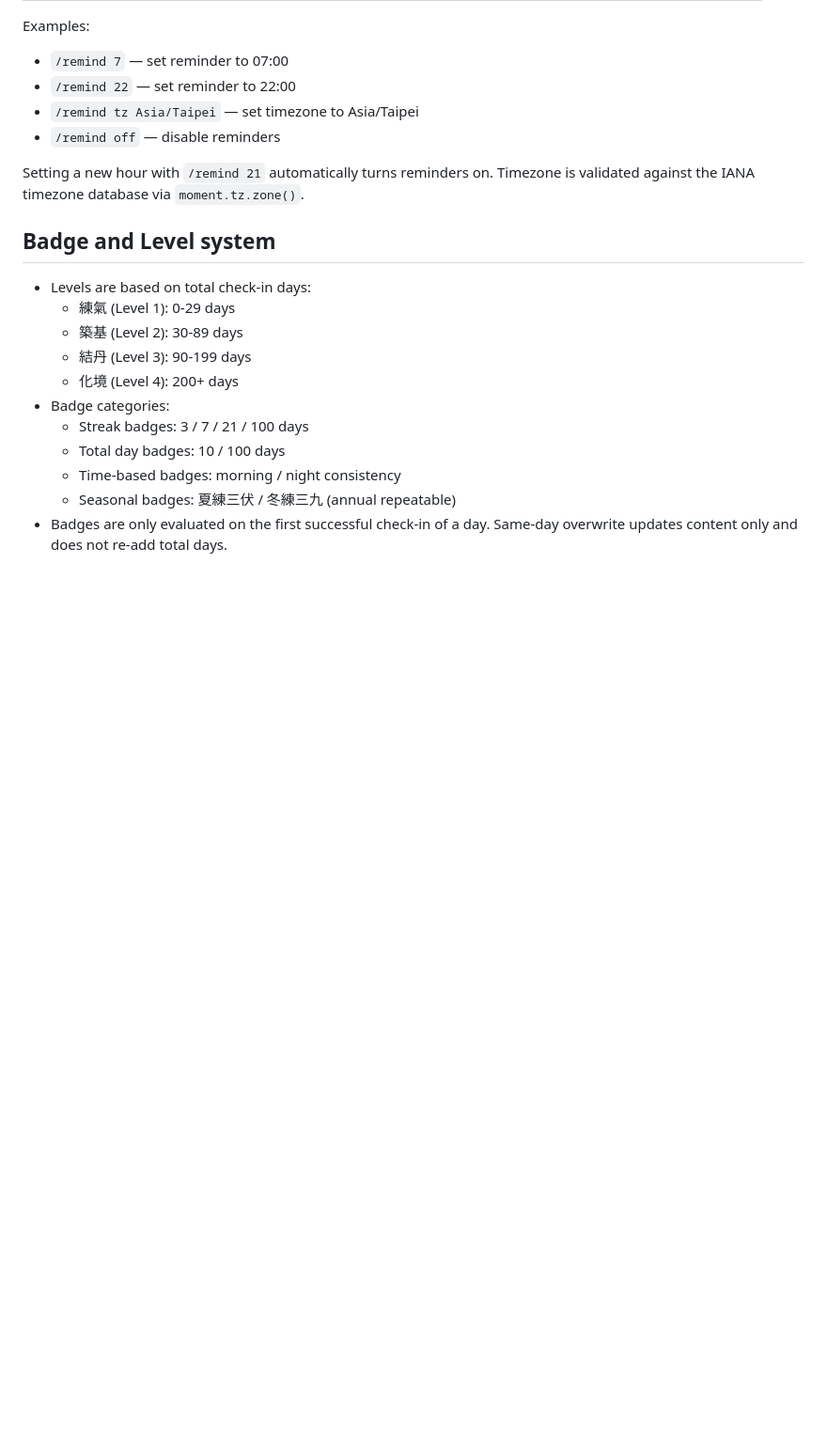
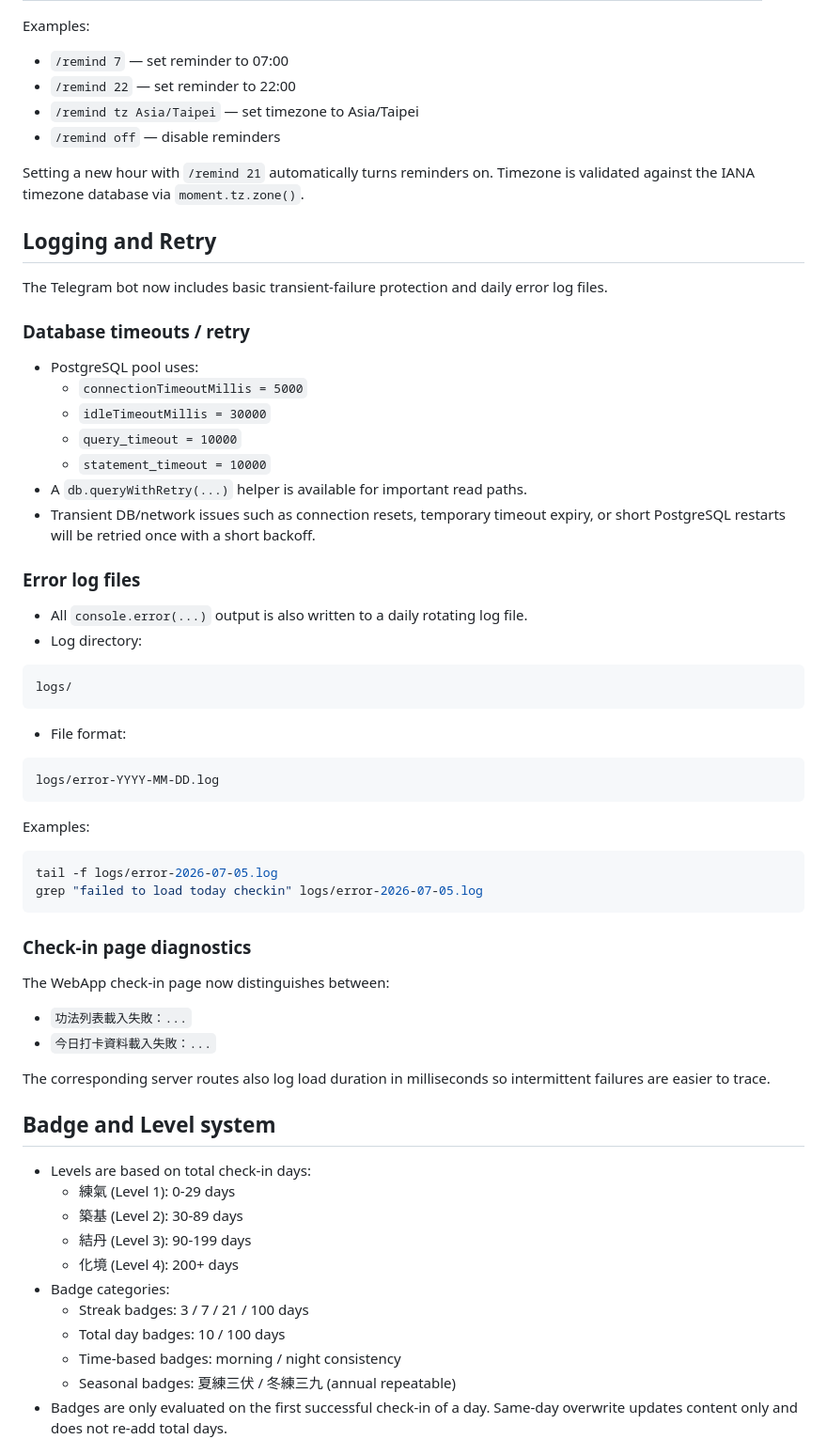
Before and after one commit to myhsu7/qigong-telegram-bot, a Markdown page: README.md, the part around the change. Shown at 94% size. GitHub-like rendering; blank space fills up the shorter version.

Commit message:
docs(telegram): add logging and retry notes

````diff
--- a/README.md
+++ b/README.md
@@ -315,6 +315,51 @@ Examples:
 
 Setting a new hour with `/remind 21` automatically turns reminders on. Timezone is validated against the IANA timezone database via `moment.tz.zone()`.
 
+## Logging and Retry
+
+The Telegram bot now includes basic transient-failure protection and daily error log files.
+
+### Database timeouts / retry
+
+- PostgreSQL pool uses:
+  - `connectionTimeoutMillis = 5000`
+  - `idleTimeoutMillis = 30000`
+  - `query_timeout = 10000`
+  - `statement_timeout = 10000`
+- A `db.queryWithRetry(...)` helper is available for important read paths.
+- Transient DB/network issues such as connection resets, temporary timeout expiry, or short PostgreSQL restarts will be retried once with a short backoff.
+
+### Error log files
+
+- All `console.error(...)` output is also written to a daily rotating log file.
+- Log directory:
+
+```text
+logs/
+```
+
+- File format:
+
+```text
+logs/error-YYYY-MM-DD.log
+```
+
+Examples:
+
+```bash
+tail -f logs/error-2026-07-05.log
+grep "failed to load today checkin" logs/error-2026-07-05.log
+```
+
+### Check-in page diagnostics
+
+The WebApp check-in page now distinguishes between:
+
+- `功法列表載入失敗：...`
+- `今日打卡資料載入失敗：...`
+
+The corresponding server routes also log load duration in milliseconds so intermittent failures are easier to trace.
+
 ## Badge and Level system
 
 - Levels are based on total check-in days:
````
